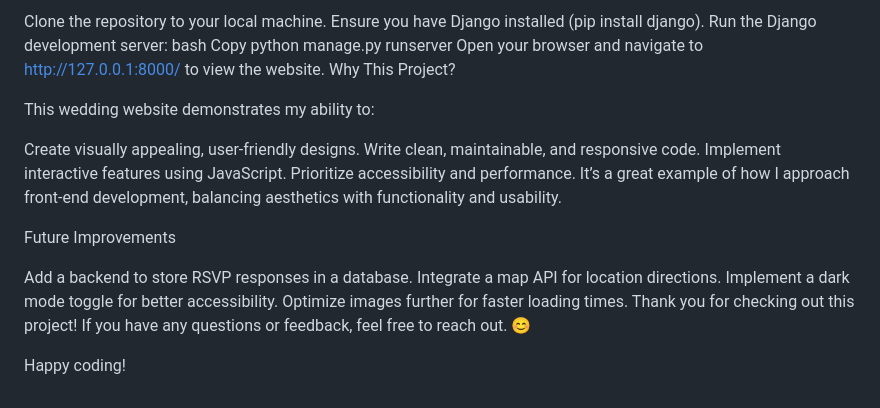
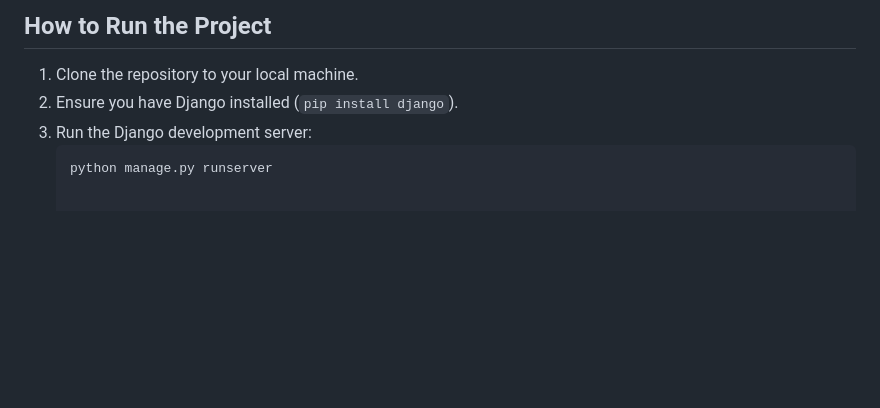
Before and after one commit to MatteoPerota/Django-Wedding-Website, a Markdown page: README.md, the part around the change printed below. GitHub-like rendering; blank space fills up the shorter version.

````diff
--- a/README.md
+++ b/README.md
@@ -45,27 +58,7 @@ How to Run the Project
 
-Clone the repository to your local machine.
-Ensure you have Django installed (pip install django).
-Run the Django development server:
-bash
-Copy
-python manage.py runserver
-Open your browser and navigate to http://127.0.0.1:8000/ to view the website.
-Why This Project?
-
-This wedding website demonstrates my ability to:
-
-Create visually appealing, user-friendly designs.
-Write clean, maintainable, and responsive code.
-Implement interactive features using JavaScript.
-Prioritize accessibility and performance.
-It’s a great example of how I approach front-end development, balancing aesthetics with functionality and usability.
-
-Future Improvements
-
-Add a backend to store RSVP responses in a database.
-Integrate a map API for location directions.
-Implement a dark mode toggle for better accessibility.
-Optimize images further for faster loading times.
-Thank you for checking out this project! If you have any questions or feedback, feel free to reach out. 😊
-
-Happy coding!
+## **How to Run the Project**
+1. Clone the repository to your local machine.
+2. Ensure you have Django installed (`pip install django`).
+3. Run the Django development server:
+   ```bash
+   python manage.py runserver
````
Also changed, not shown: other parts of README.md (+47 -34 lines).
